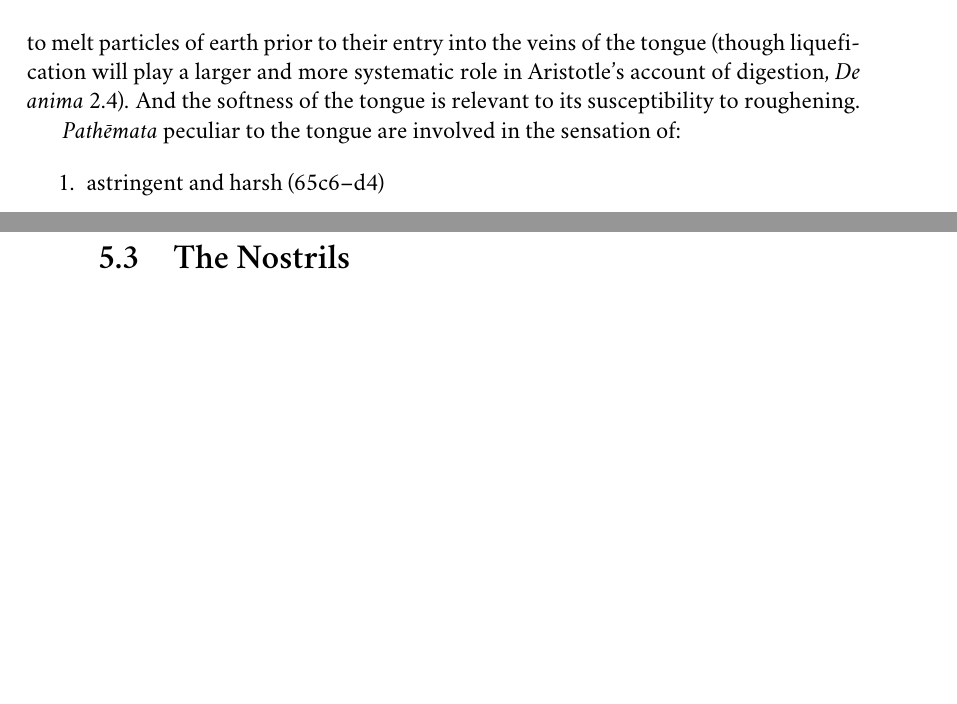
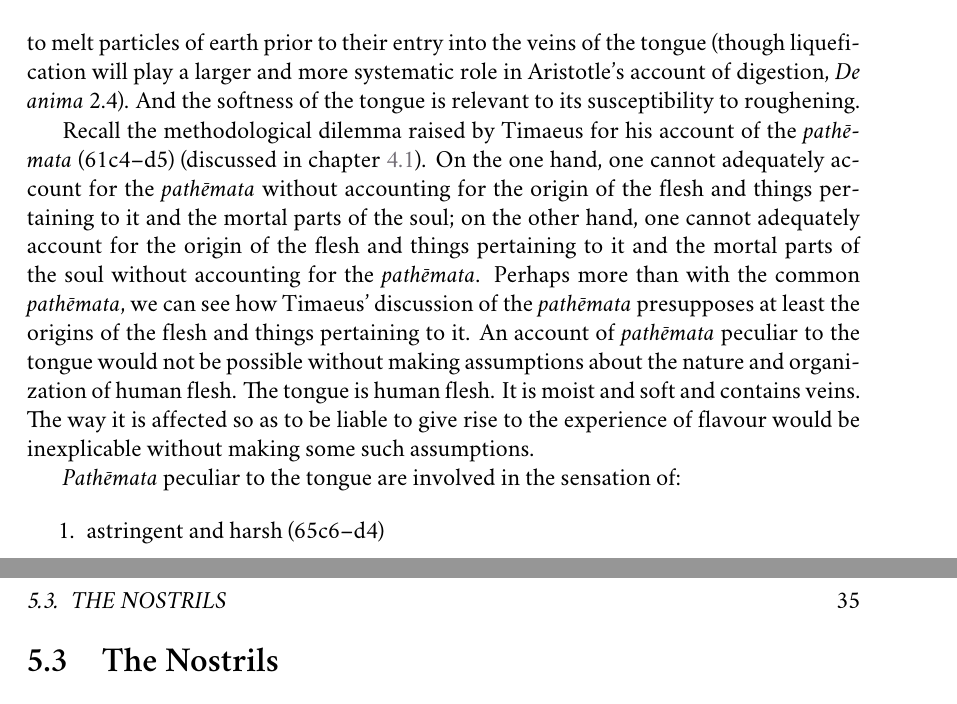
Before and after one commit to PhilGeek/timaeus, a LaTeX thesis (timaeus.tex, which reads peculiar_pathemata.tex): two parts of pages 40 and 41 of 48 before the commit and two parts of pages 40 and 42 of 50 after it, joined at a grey line, cut so that both start at the same text, the shorter picture padded with empty space. Compiled offline with XeLaTeX; a missing font is replaced by an installed copy or a similar font.

Commit message:
The dilemma gain

```diff
--- a/peculiar_pathemata.tex
+++ b/peculiar_pathemata.tex
@@ -26,6 +26,8 @@ The first class of \emph{pathēmata} that Timaeus discusses all fall upon the to
 There are small passages in the tongue leading to the heart. Timaeus describes these as veins (\emph{phlebia}) though there is no indication that these passages are blood vessels. Timaeus only ever mentions them containing particles of earth and air (though since these may be covered with a moist film, presumably they contain particles of water as well.) Indeed, from the perspective of contemporary anatomy they seem to function less like blood vessels and more like nerves. Specifically, these veins function as ``testing instruments'' of the tongue. As instruments, they determine the flavour of the ingested nutriment, depending upon how the nutriment acts upon them. As instruments, they are the measure of the nutriment's flavour. Presumably these instruments are tests since, depending upon the flavour, the nutriment may be either swallowed or spat out if foul. The veins in the tongue thus clearly function as Empedoclean \emph{poroi} (for the role of \emph{poroi} or passages in Empedocles's discussion of \emph{aisthēsis} see Plato \emph{Meno} 76 a--d, Theophrastus \emph{De Sensibus} 7, and \citealt{Beare:1906uq}.) Whether or not the veins in the tongue, with the function that Timaeus ascribes to them, are best understood as blood vessels, cannot be settled with reference to Timaeus' discussion of the tongue alone.
 
 In addition to containing veins leading to the heart, the tongue is described as moist and soft. Both these features function in taste. Thus the moistness of the tongue is said to melt particles of earth prior to their entry into the veins of the tongue (though liquefication will play a larger and more systematic role in Aristotle's account of digestion, \emph{De anima} 2.4). And the softness of the tongue is relevant to its susceptibility to roughening.
+
+Recall the methodological dilemma raised by Timaeus for his account of the \emph{pathēmata} (61c4–d5) (discussed in chapter~\ref{sec:pathemata}). On the one hand, one cannot adequately account for the \emph{pathēmata} without accounting for the origin of the flesh and things pertaining to it and the mortal parts of the soul; on the other hand, one cannot adequately account for the origin of the flesh and things pertaining to it and the mortal parts of the soul without accounting for the \emph{pathēmata}. Perhaps more than with the common \emph{pathēmata}, we can see how Timaeus' discussion of the \emph{pathēmata} presupposes at least the origins of the flesh and things pertaining to it. An account of \emph{pathēmata} peculiar to the tongue would not be possible without making assumptions about the nature and organization of human flesh. The tongue is human flesh. It is moist and soft and contains veins. The way it is affected so as to be liable to give rise to the experience of flavour would be inexplicable without making some such assumptions.
 
 \emph{Pathēmata} peculiar to the tongue are involved in the sensation of:
 \begin{enumerate}
```
